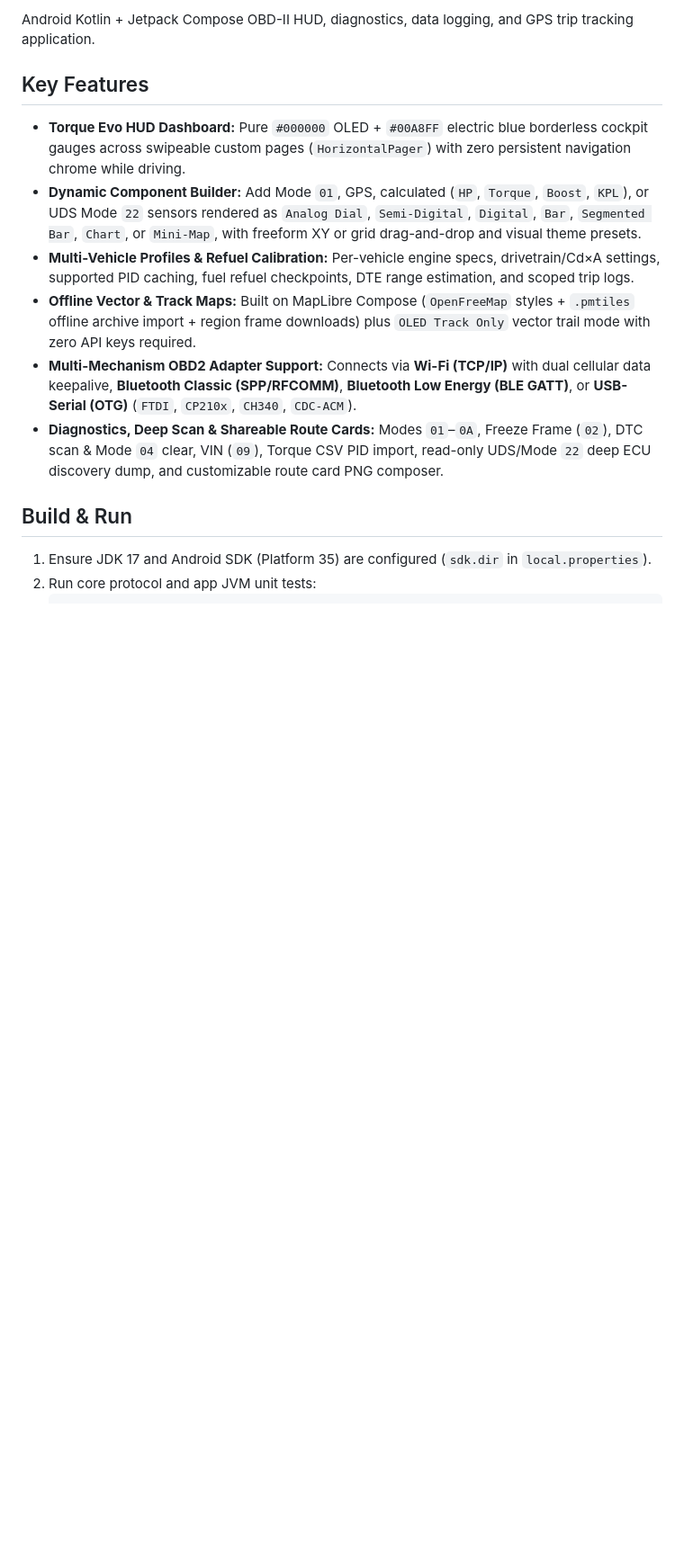
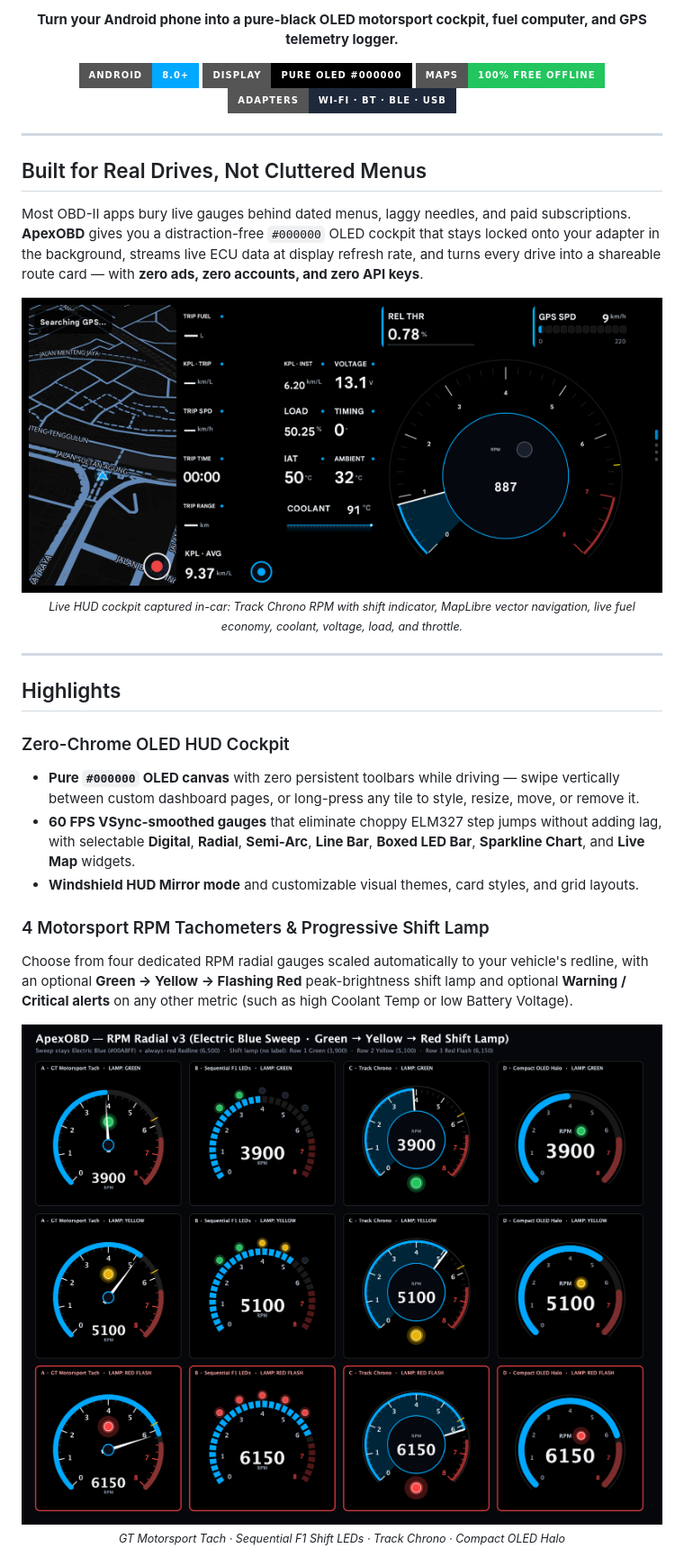
Before and after one commit to alfonsusenrico/apexobd, a Markdown page: README.md, the part around one of its changes. Shown at 90% size. GitHub-like rendering; pictures changed too: docs/assets/hud-live-cockpit.png (added), docs/assets/rpm-tach-models.png (added); badges without logos; blank space fills up the shorter version.

Commit message:
docs(release): add product branding README, showcase assets, and release signing config

```diff
--- a/README.md
+++ b/README.md
@@ -2,14 +4,42 @@
 
-Android Kotlin + Jetpack Compose OBD-II HUD, diagnostics, data logging, and GPS trip tracking application.
+<p align="center">
+  <strong>Turn your Android phone into a pure-black OLED motorsport cockpit, fuel computer, and GPS telemetry logger.</strong>
+</p>
 
-## Key Features
-- **Torque Evo HUD Dashboard:** Pure `#000000` OLED + `#00A8FF` electric blue borderless cockpit gauges across swipeable custom pages (`HorizontalPager`) with zero persistent navigation chrome while driving.
-- **Dynamic Component Builder:** Add Mode `01`, GPS, calculated (`HP`, `Torque`, `Boost`, `KPL`), or UDS Mode `22` sensors rendered as `Analog Dial`, `Semi-Digital`, `Digital`, `Bar`, `Segmented Bar`, `Chart`, or `Mini-Map`, with freeform XY or grid drag-and-drop and visual theme presets.
-- **Multi-Vehicle Profiles & Refuel Calibration:** Per-vehicle engine specs, drivetrain/Cd×A settings, supported PID caching, fuel refuel checkpoints, DTE range estimation, and scoped trip logs.
-- **Offline Vector & Track Maps:** Built on MapLibre Compose (`OpenFreeMap` styles + `.pmtiles` offline archive import + region frame downloads) plus `OLED Track Only` vector trail mode with zero API keys required.
-- **Multi-Mechanism OBD2 Adapter Support:** Connects via **Wi-Fi (TCP/IP)** with dual cellular data keepalive, **Bluetooth Classic (SPP/RFCOMM)**, **Bluetooth Low Energy (BLE GATT)**, or **USB-Serial (OTG)** (`FTDI`, `CP210x`, `CH340`, `CDC-ACM`).
-- **Diagnostics, Deep Scan & Shareable Route Cards:** Modes `01`–`0A`, Freeze Frame (`02`), DTC scan & Mode `04` clear, VIN (`09`), Torque CSV PID import, read-only UDS/Mode `22` deep ECU discovery dump, and customizable route card PNG composer.
+<p align="center">
+  <img src="https://img.shields.io/badge/Android-8.0%2B-00A8FF?style=for-the-badge&logo=android&logoColor=white" alt="Android 8.0+" />
+  <img src="https://img.shields.io/badge/Display-Pure%20OLED%20%23000000-000000?style=for-the-badge" alt="Pure OLED" />
+  <img src="https://img.shields.io/badge/Maps-100%25%20Free%20Offline-22C55E?style=for-the-badge" alt="Free Offline Maps" />
+  <img src="https://img.shields.io/badge/Adapters-Wi--Fi%20%C2%B7%20BT%20%C2%B7%20BLE%20%C2%B7%20USB-1E293B?style=for-the-badge" alt="Multi-Adapter" />
+</p>
 
-## Build & Run
-1. Ensure JDK 17 and Android SDK (Platform 35) are configured (`sdk.dir` in `local.properties`).
-2. Run core protocol and app JVM unit tests:
+---
+
+## Built for Real Drives, Not Cluttered Menus
+
+Most OBD-II apps bury live gauges behind dated menus, laggy needles, and paid subscriptions. **ApexOBD** gives you a distraction-free `#000000` OLED cockpit that stays locked onto your adapter in the background, streams live ECU data at display refresh rate, and turns every drive into a shareable route card — with **zero ads, zero accounts, and zero API keys**.
+
+<p align="center">
+  <img src="docs/assets/hud-live-cockpit.png" alt="ApexOBD Live HUD Cockpit with Track Chrono RPM and Offline Map" width="820" />
+  <br />
+  <sub><em>Live HUD cockpit captured in-car: Track Chrono RPM with shift indicator, MapLibre vector navigation, live fuel economy, coolant, voltage, load, and throttle.</em></sub>
+</p>
+
+---
+
+## Highlights
+
+### Zero-Chrome OLED HUD Cockpit
+- **Pure `#000000` OLED canvas** with zero persistent toolbars while driving — swipe vertically between custom dashboard pages, or long-press any tile to style, resize, move, or remove it.
+- **60 FPS VSync-smoothed gauges** that eliminate choppy ELM327 step jumps without adding lag, with selectable **Digital**, **Radial**, **Semi-Arc**, **Line Bar**, **Boxed LED Bar**, **Sparkline Chart**, and **Live Map** widgets.
+- **Windshield HUD Mirror mode** and customizable visual themes, card styles, and grid layouts.
+
+### 4 Motorsport RPM Tachometers & Progressive Shift Lamp
+Choose from four dedicated RPM radial gauges scaled automatically to your vehicle's redline, with an optional **Green → Yellow → Flashing Red** peak-brightness shift lamp and optional **Warning / Critical alerts** on any other metric (such as high Coolant Temp or low Battery Voltage).
+
+<p align="center">
+  <img src="docs/assets/rpm-tach-models.png" alt="ApexOBD 4 Selectable RPM Radial Tachometer Models" width="820" />
+  <br />
+  <sub><em>GT Motorsport Tach · Sequential F1 Shift LEDs · Track Chrono · Compact OLED Halo</em></sub>
+</p>
+
```
Also changed, not shown: other parts of README.md (+57 -6 lines), 4 other files.
